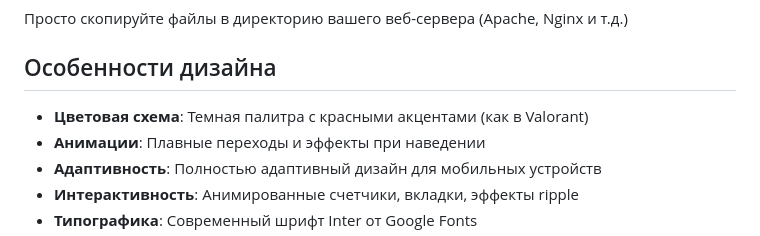
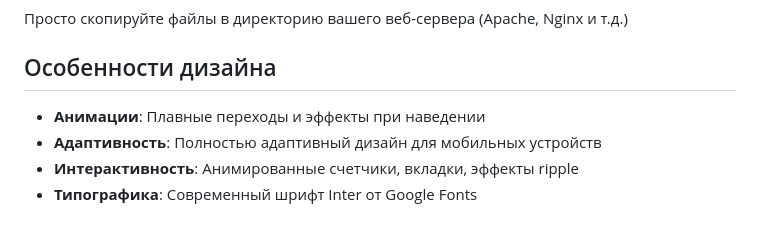
Before and after one commit to maksaikadll/Fartovka_Web, a Markdown page: README.md, the part around the change. Rendered like a GitHub page.

```diff
--- a/README.md
+++ b/README.md
@@ -49,7 +49,6 @@ npx http-server
 
 ## Особенности дизайна
 
-- **Цветовая схема**: Темная палитра с красными акцентами (как в Valorant)
 - **Анимации**: Плавные переходы и эффекты при наведении
 - **Адаптивность**: Полностью адаптивный дизайн для мобильных устройств
 - **Интерактивность**: Анимированные счетчики, вкладки, эффекты ripple
```
